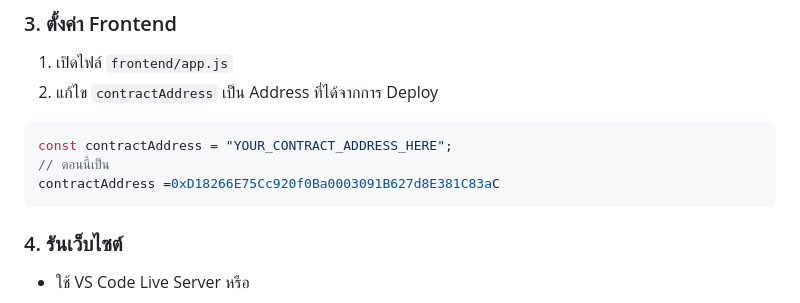
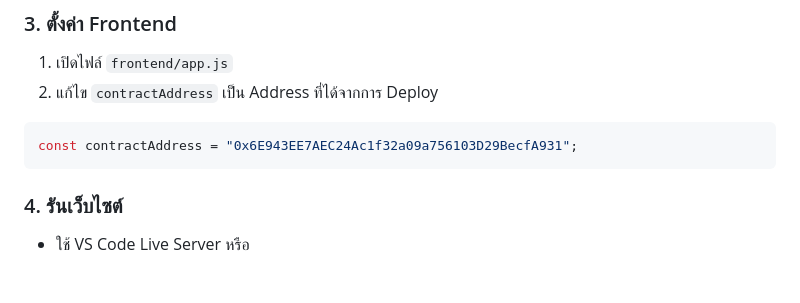
Before and after one commit to PIPAT-I/Assigment2-B6614690, a Markdown page: README.MD, the part around one of its changes. Rendered like a GitHub page; blank space fills up the shorter version.

````diff
--- a/README.MD
+++ b/README.MD
@@ -31,9 +49,7 @@
 1. เปิดไฟล์ `frontend/app.js`
 2. แก้ไข `contractAddress` เป็น Address ที่ได้จากการ Deploy
 ```javascript
-const contractAddress = "YOUR_CONTRACT_ADDRESS_HERE";
-// ตอนนี้เป็น
-contractAddress =0xD18266E75Cc920f0Ba0003091B627d8E381C83aC
+const contractAddress = "0x6E943EE7AEC24Ac1f32a09a756103D29BecfA931";
 ```
 
 ### 4. รันเว็บไซต์
````
Also changed, not shown: other parts of README.MD (+42 -10 lines).
